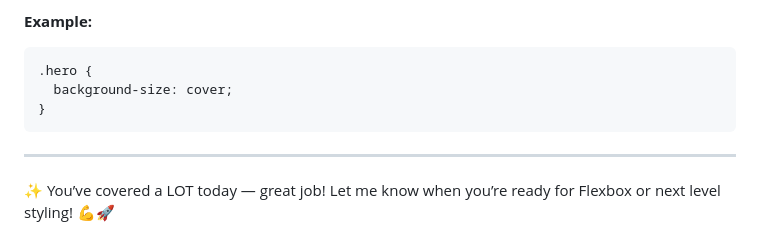
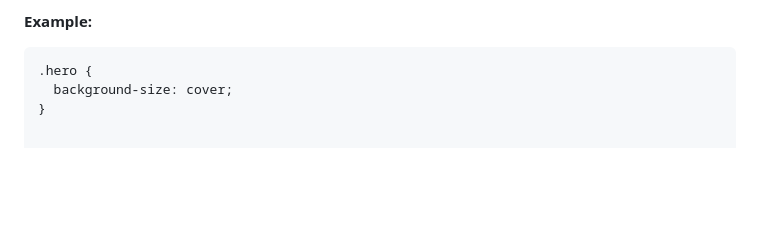
Before and after one commit to SakshiAurade21/Frontend-Developer-CSS, a Markdown page: Day-3-frontend-Css.README.md, the part around the change. Rendered like a GitHub page; blank space fills up the shorter version.

````diff
--- a/Day-3-frontend-Css.README.md
+++ b/Day-3-frontend-Css.README.md
@@ -207,8 +207,3 @@ Set an image as background of a div.
 .hero {
   background-size: cover;
 }
-```
-
----
-
-✨ You’ve covered a LOT today — great job! Let me know when you’re ready for Flexbox or next level styling! 💪🚀
````
